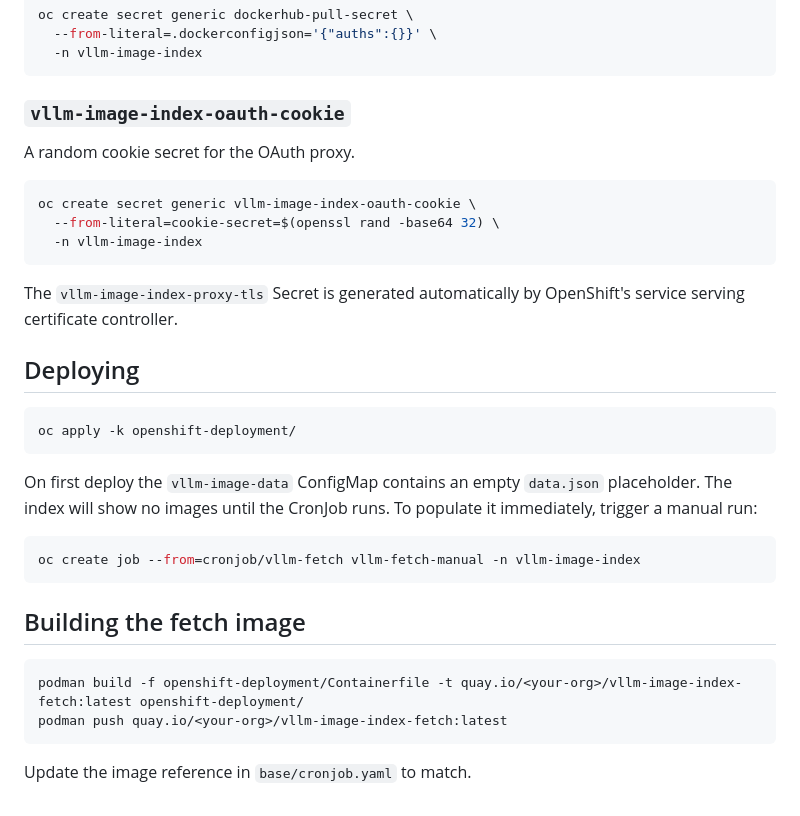
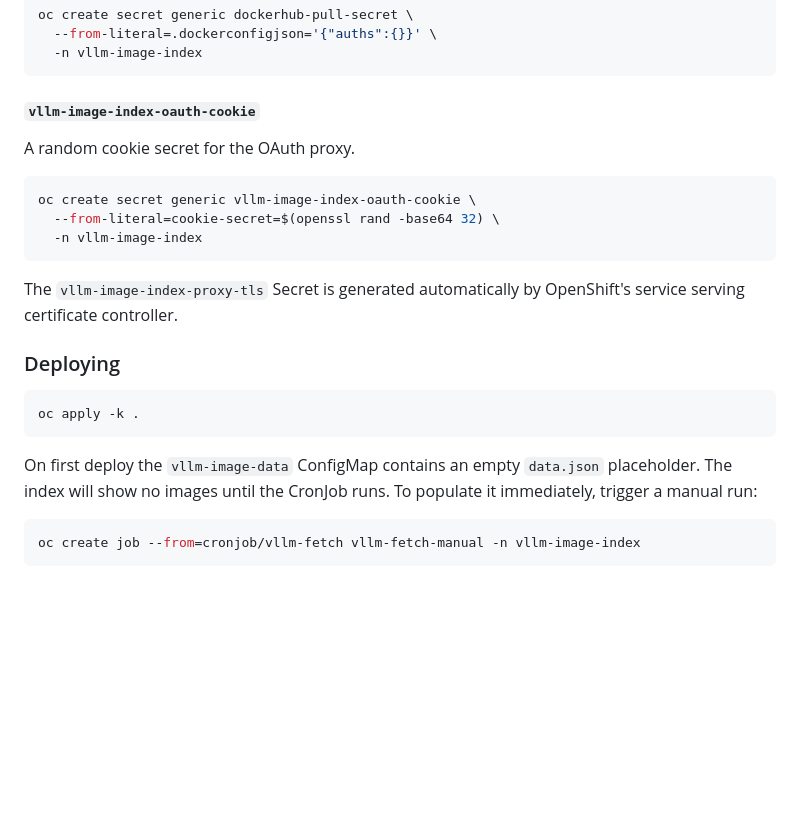
Before and after one commit to rh-aiservices-bu/vllm-image-index, a Markdown page: README.md, the part around the change printed below. Drawn GitHub-style; blank space fills up the shorter version.

````diff
--- a/README.md
+++ b/README.md
@@ -74,7 +139,7 @@ oc create secret generic dockerhub-pull-secret \
   -n vllm-image-index
 ```
 
-### `vllm-image-index-oauth-cookie`
+#### `vllm-image-index-oauth-cookie`
 
 A random cookie secret for the OAuth proxy.
 
@@ -86,10 +151,10 @@ oc create secret generic vllm-image-index-oauth-cookie \
 
 The `vllm-image-index-proxy-tls` Secret is generated automatically by OpenShift's service serving certificate controller.
 
-## Deploying
+### Deploying
 
 ```bash
-oc apply -k openshift-deployment/
+oc apply -k .
 ```
 
 On first deploy the `vllm-image-data` ConfigMap contains an empty `data.json` placeholder. The index will show no images until the CronJob runs. To populate it immediately, trigger a manual run:
@@ -97,12 +162,3 @@ On first deploy the `vllm-image-data` ConfigMap contains an empty `data.json` pl
 ```bash
 oc create job --from=cronjob/vllm-fetch vllm-fetch-manual -n vllm-image-index
 ```
-
-## Building the fetch image
-
-```bash
-podman build -f openshift-deployment/Containerfile -t quay.io/<your-org>/vllm-image-index-fetch:latest openshift-deployment/
-podman push quay.io/<your-org>/vllm-image-index-fetch:latest
-```
-
-Update the image reference in `base/cronjob.yaml` to match.
````
Also changed, not shown: other parts of README.md (+72 -7 lines), img/UI.png, 2 other files.
